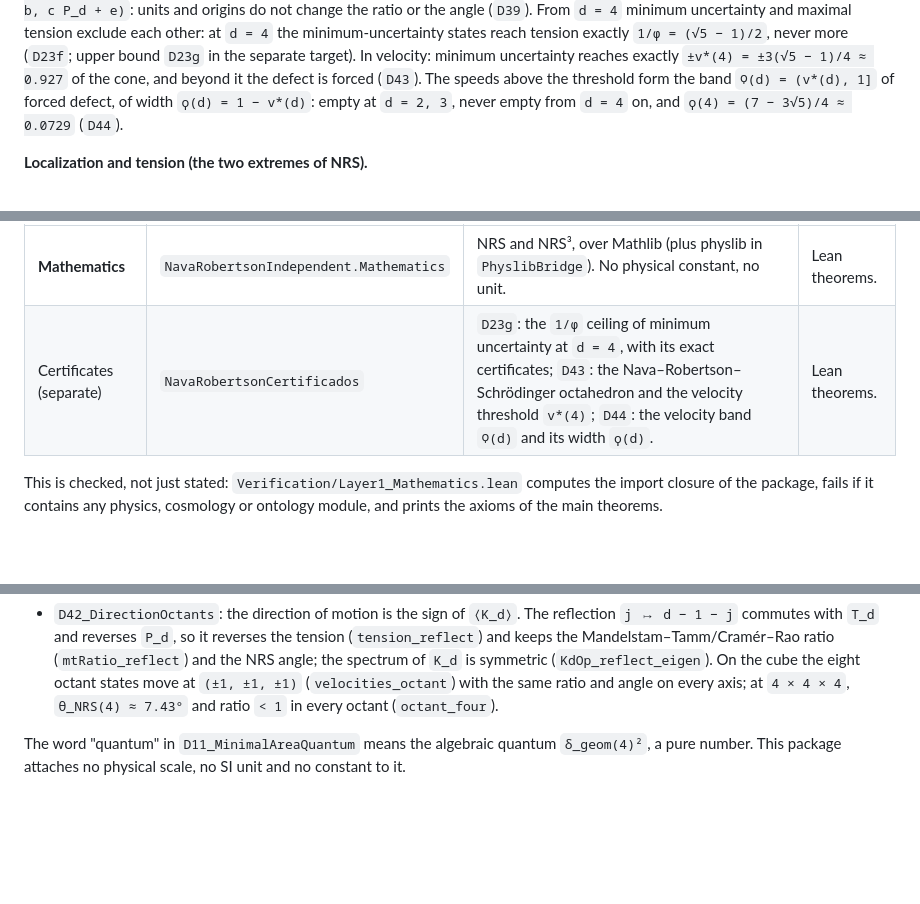
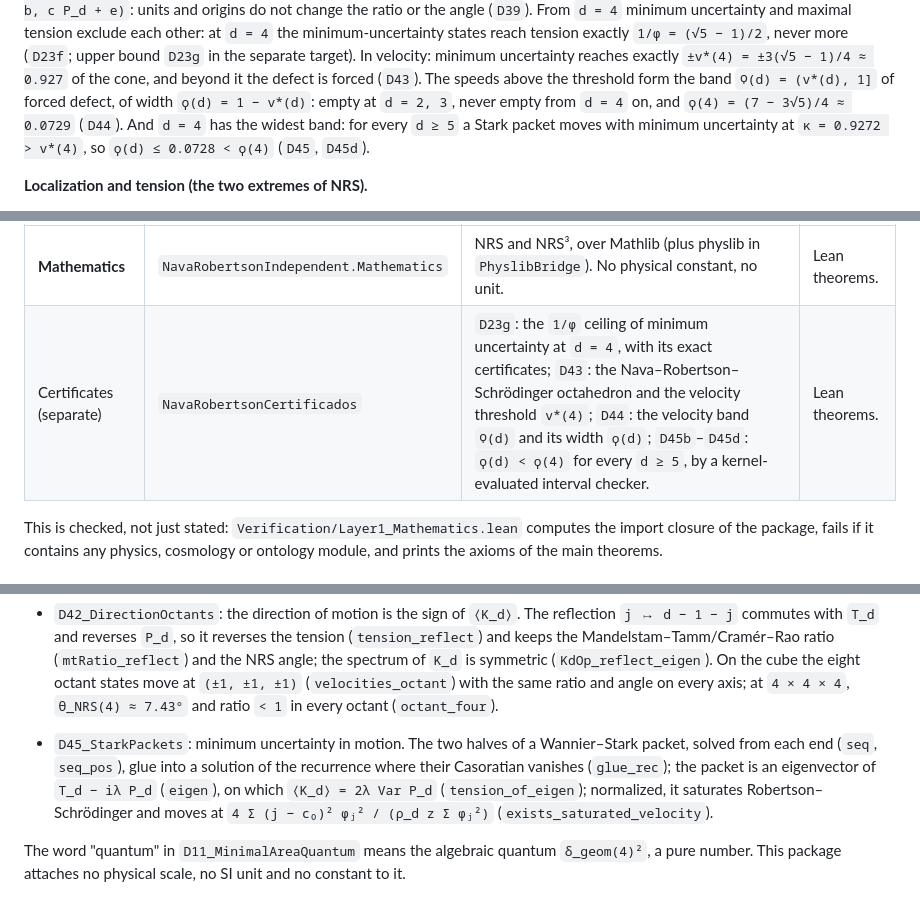
Before and after one commit to naype888-cloud/nava-robertson-schrodinger, a Markdown page: README.md, 3 parts joined by grey strips. Drawn GitHub-style; blank space fills up the shorter version.

```diff
--- a/README.md
+++ b/README.md
@@ -34,7 +34,9 @@ minimum-uncertainty states reach tension exactly `1/φ = (√5 − 1)/2`, never
 exactly `±v*(4) = ±3(√5 − 1)/4 ≈ 0.927` of the cone, and beyond it the defect is forced (`D43`).
 The speeds above the threshold form the band `Ϙ(d) = (v*(d), 1]` of forced defect, of width
 `ϙ(d) = 1 − v*(d)`: empty at `d = 2, 3`, never empty from `d = 4` on, and
-`ϙ(4) = (7 − 3√5)/4 ≈ 0.0729` (`D44`).
+`ϙ(4) = (7 − 3√5)/4 ≈ 0.0729` (`D44`). And `d = 4` has the widest band: for every `d ≥ 5` a
+Stark packet moves with minimum uncertainty at `κ = 0.9272 > v*(4)`, so
+`ϙ(d) ≤ 0.0728 < ϙ(4)` (`D45`, `D45d`).
 
 **Localization and tension (the two extremes of NRS).**
 
@@ -112,7 +114,7 @@ factor, acting as `(T_d, P_d)` on that coordinate and as the identity on the oth
 | Layer | Build target | What it is | Status |
 |---|---|---|---|
 | **Mathematics** | `NavaRobertsonIndependent.Mathematics` | NRS and NRS³, over Mathlib (plus physlib in `PhyslibBridge`). No physical constant, no unit. | Lean theorems. |
-| Certificates (separate) | `NavaRobertsonCertificados` | `D23g`: the `1/φ` ceiling of minimum uncertainty at `d = 4`, with its exact certificates; `D43`: the Nava–Robertson–Schrödinger octahedron and the velocity threshold `v*(4)`; `D44`: the velocity band `Ϙ(d)` and its width `ϙ(d)`. | Lean theorems. |
+| Certificates (separate) | `NavaRobertsonCertificados` | `D23g`: the `1/φ` ceiling of minimum uncertainty at `d = 4`, with its exact certificates; `D43`: the Nava–Robertson–Schrödinger octahedron and the velocity threshold `v*(4)`; `D44`: the velocity band `Ϙ(d)` and its width `ϙ(d)`; `D45b`–`D45d`: `ϙ(d) < ϙ(4)` for every `d ≥ 5`, by a kernel-evaluated interval checker. | Lean theorems. |
 
 This is checked, not just stated: `Verification/Layer1_Mathematics.lean` computes the import
 closure of the package, fails if it contains any physics, cosmology or ontology module, and
@@ -463,6 +489,11 @@ All at once: `VelocityBand.velocityBand_certificate`.
   NRS angle; the spectrum of `K_d` is symmetric (`KdOp_reflect_eigen`). On the cube the eight
   octant states move at `(±1, ±1, ±1)` (`velocities_octant`) with the same ratio and angle on
   every axis; at `4 × 4 × 4`, `θ_NRS(4) ≈ 7.43°` and ratio `< 1` in every octant (`octant_four`).
+- `D45_StarkPackets`: minimum uncertainty in motion. The two halves of a Wannier–Stark packet,
+  solved from each end (`seq`, `seq_pos`), glue into a solution of the recurrence where their
+  Casoratian vanishes (`glue_rec`); the packet is an eigenvector of `T_d − iλ P_d` (`eigen`), on
+  which `⟨K_d⟩ = 2λ Var P_d` (`tension_of_eigen`); normalized, it saturates Robertson–Schrödinger
+  and moves at `4 Σ (j − c₀)² φⱼ² / (ρ_d z Σ φⱼ²)` (`exists_saturated_velocity`).
 
 The word "quantum" in `D11_MinimalAreaQuantum` means the algebraic quantum
 `δ_geom(4)²`, a pure number. This package attaches no physical scale, no SI
```
Also changed, not shown: other parts of README.md (+26 -2 lines), docs/figures/d45_stark_packet.png (added), docs/figures/d45_widest_band.png (added), 1 other file.
